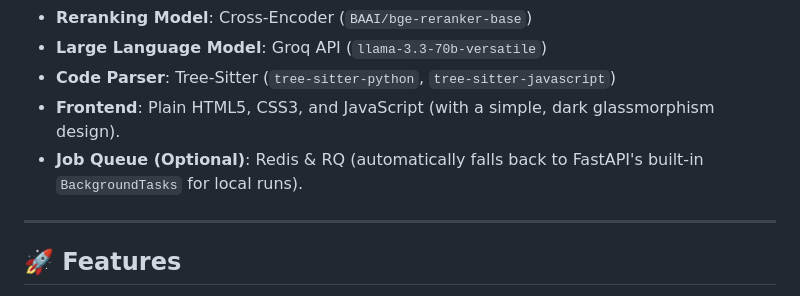
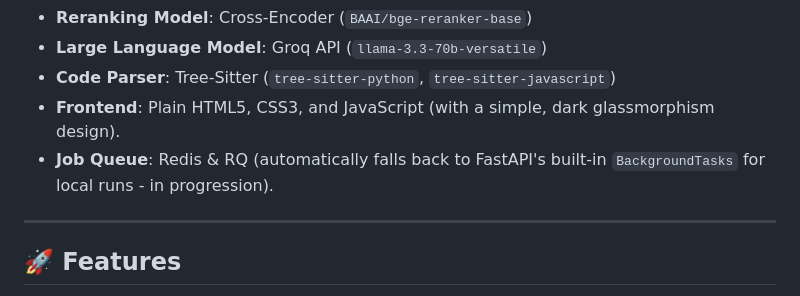
Before and after one commit to RiddhishUpadhyay/GitRAG, a Markdown page: README.md, the part around the change. Rendered like a GitHub page.

Commit message:
Update description in README
Clarified the description of the Job Queue feature in the README.

```diff
--- a/README.md
+++ b/README.md
@@ -59,7 +59,7 @@ This project is built using a simple, modern stack:
 *   **Large Language Model**: Groq API (`llama-3.3-70b-versatile`)
 *   **Code Parser**: Tree-Sitter (`tree-sitter-python`, `tree-sitter-javascript`)
 *   **Frontend**: Plain HTML5, CSS3, and JavaScript (with a simple, dark glassmorphism design).
-*   **Job Queue (Optional)**: Redis & RQ (automatically falls back to FastAPI's built-in `BackgroundTasks` for local runs).
+*   **Job Queue**: Redis & RQ (automatically falls back to FastAPI's built-in `BackgroundTasks` for local runs - in progression).
 
 ---
 
```
